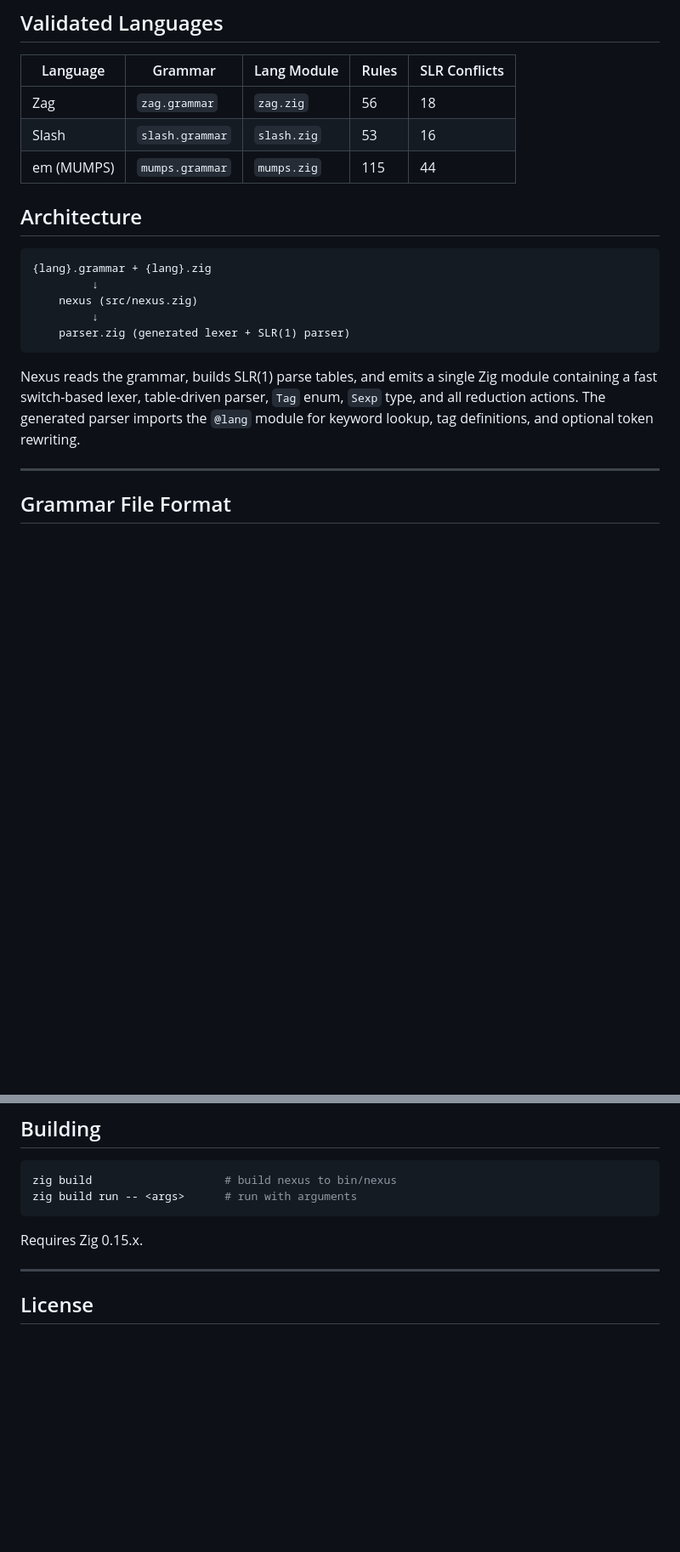
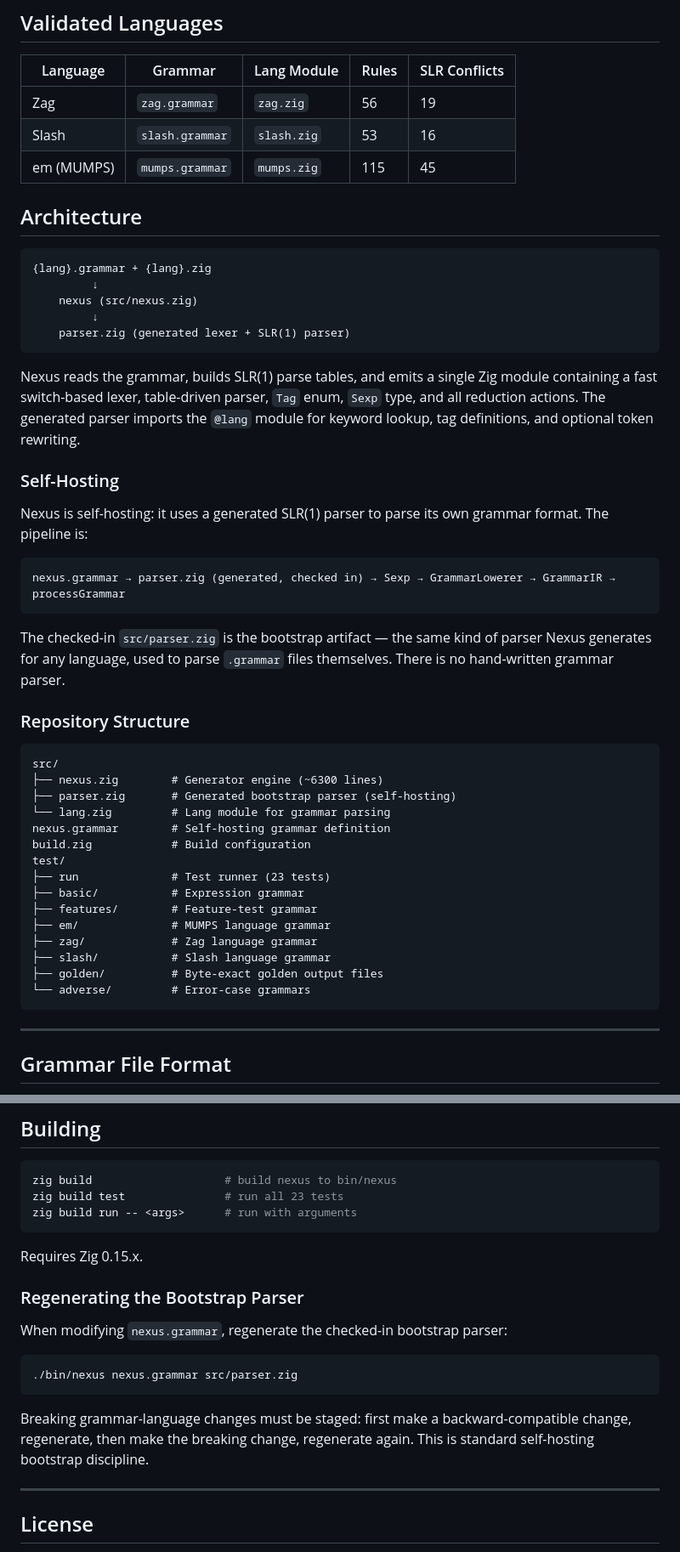
Before and after one commit to shreeve/nexus, a Markdown page: README.md, 2 parts joined by grey strips. Shown at 85% size. Drawn GitHub-style; blank space fills up the shorter version.

Commit message:
Update README and AGENTS.md for self-hosting architecture
- Add self-hosting description and pipeline diagram to README
- Add repository structure section
- Fix validated languages conflict counts
- Add bootstrap regeneration instructions
- Fix line count in AGENTS.md (7300 -> 6300)

````diff
--- a/README.md
+++ b/README.md
@@ -35,9 +37,9 @@ for language-specific behavior.
 
 | Language   | Grammar         | Lang Module | Rules | SLR Conflicts |
 |------------|-----------------|-------------|-------|---------------|
-| Zag        | `zag.grammar`   | `zag.zig`   |    56 |            18 |
+| Zag        | `zag.grammar`   | `zag.zig`   |    56 |            19 |
 | Slash      | `slash.grammar` | `slash.zig` |    53 |            16 |
-| em (MUMPS) | `mumps.grammar` | `mumps.zig` |   115 |            44 |
+| em (MUMPS) | `mumps.grammar` | `mumps.zig` |   115 |            45 |
 
 ## Architecture
 
@@ -54,6 +56,39 @@ module containing a fast switch-based lexer, table-driven parser, `Tag` enum,
 `Sexp` type, and all reduction actions. The generated parser imports the
 `@lang` module for keyword lookup, tag definitions, and optional token
 rewriting.
+
+### Self-Hosting
+
+Nexus is self-hosting: it uses a generated SLR(1) parser to parse its own
+grammar format. The pipeline is:
+
+```
+nexus.grammar → parser.zig (generated, checked in) → Sexp → GrammarLowerer → GrammarIR → processGrammar
+```
+
+The checked-in `src/parser.zig` is the bootstrap artifact — the same kind of
+parser Nexus generates for any language, used to parse `.grammar` files
+themselves. There is no hand-written grammar parser.
+
+### Repository Structure
+
+```
+src/
+├── nexus.zig        # Generator engine (~6300 lines)
+├── parser.zig       # Generated bootstrap parser (self-hosting)
+└── lang.zig         # Lang module for grammar parsing
+nexus.grammar        # Self-hosting grammar definition
+build.zig            # Build configuration
+test/
+├── run              # Test runner (23 tests)
+├── basic/           # Expression grammar
+├── features/        # Feature-test grammar
+├── em/              # MUMPS language grammar
+├── zag/             # Zag language grammar
+├── slash/           # Slash language grammar
+├── golden/          # Byte-exact golden output files
+└── adverse/         # Error-case grammars
+```
 
 ---
 
@@ -713,10 +748,23 @@ delimiter stacks) requires `@lang` wrapper support.
 
 ```bash
 zig build                    # build nexus to bin/nexus
+zig build test               # run all 23 tests
 zig build run -- <args>      # run with arguments
 ```
 
 Requires Zig 0.15.x.
+
+### Regenerating the Bootstrap Parser
+
+When modifying `nexus.grammar`, regenerate the checked-in bootstrap parser:
+
+```bash
+./bin/nexus nexus.grammar src/parser.zig
+```
+
+Breaking grammar-language changes must be staged: first make a
+backward-compatible change, regenerate, then make the breaking change,
+regenerate again. This is standard self-hosting bootstrap discipline.
 
 ---
 
````
Also changed, not shown: other parts of README.md (+3 -1 lines), AGENTS.md (+1 -1 lines).
